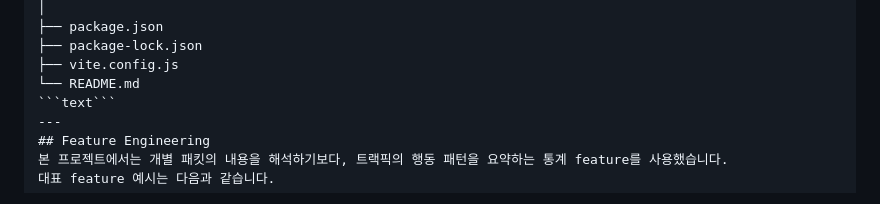
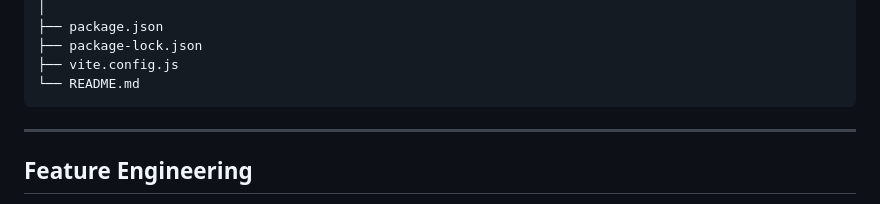
Before and after one commit to rkdwltn1211/Suspicious-Web-Traffic-Analysis-using-Chrome-DevTools, a Markdown page: README.md, the part around the change. Rendered like a GitHub page.

````diff
--- a/README.md
+++ b/README.md
@@ -104,7 +104,7 @@ network-traffic-devtools-extension/
 ├── package-lock.json
 ├── vite.config.js
 └── README.md
-```text```
+```
 ---
 ## Feature Engineering
 본 프로젝트에서는 개별 패킷의 내용을 해석하기보다, 트랙픽의 행동 패턴을 요약하는 통계 feature를 사용했습니다.
````
